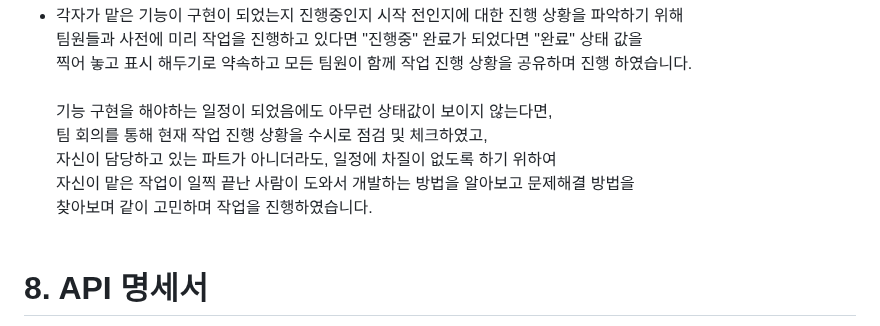
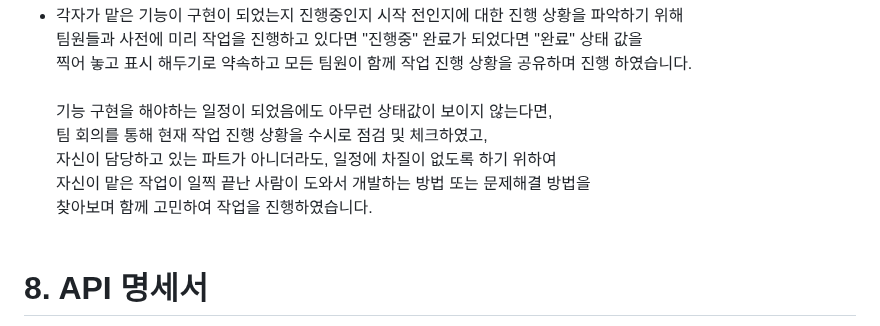
Before and after one commit to itrecipe/DeliveryOracle_Project, a Markdown page: README.md, the part around the change. Drawn GitHub-style.

```diff
--- a/README.md
+++ b/README.md
@@ -255,8 +255,8 @@ BEGIN
   기능 구현을 해야하는 일정이 되었음에도 아무런 상태값이 보이지 않는다면,<br/>
   팀 회의를 통해 현재 작업 진행 상황을 수시로 점검 및 체크하였고,<br/>
   자신이 담당하고 있는 파트가 아니더라도, 일정에 차질이 없도록 하기 위하여<br/>
-  자신이 맡은 작업이 일찍 끝난 사람이 도와서 개발하는 방법을 알아보고 문제해결 방법을<br/>
-  찾아보며 같이 고민하며 작업을 진행하였습니다.<br/><br/>
+  자신이 맡은 작업이 일찍 끝난 사람이 도와서 개발하는 방법 또는 문제해결 방법을<br/>
+  찾아보며 함께 고민하여 작업을 진행하였습니다.<br/><br/>
 
 # 8. API 명세서
 - POSTMAN을 활용하여 작성한 API 명세서 링크 ☞ Click Here!! ↓↓↓<br/>
```
